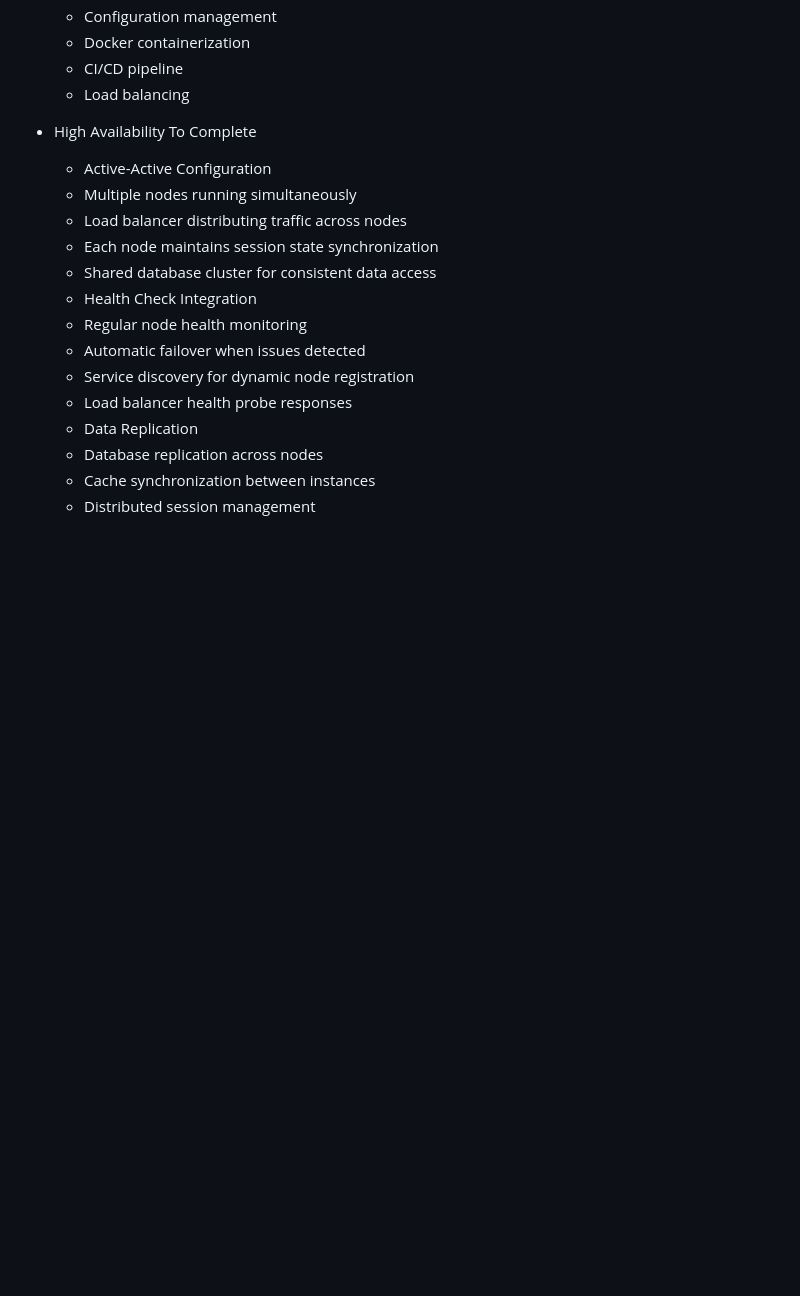
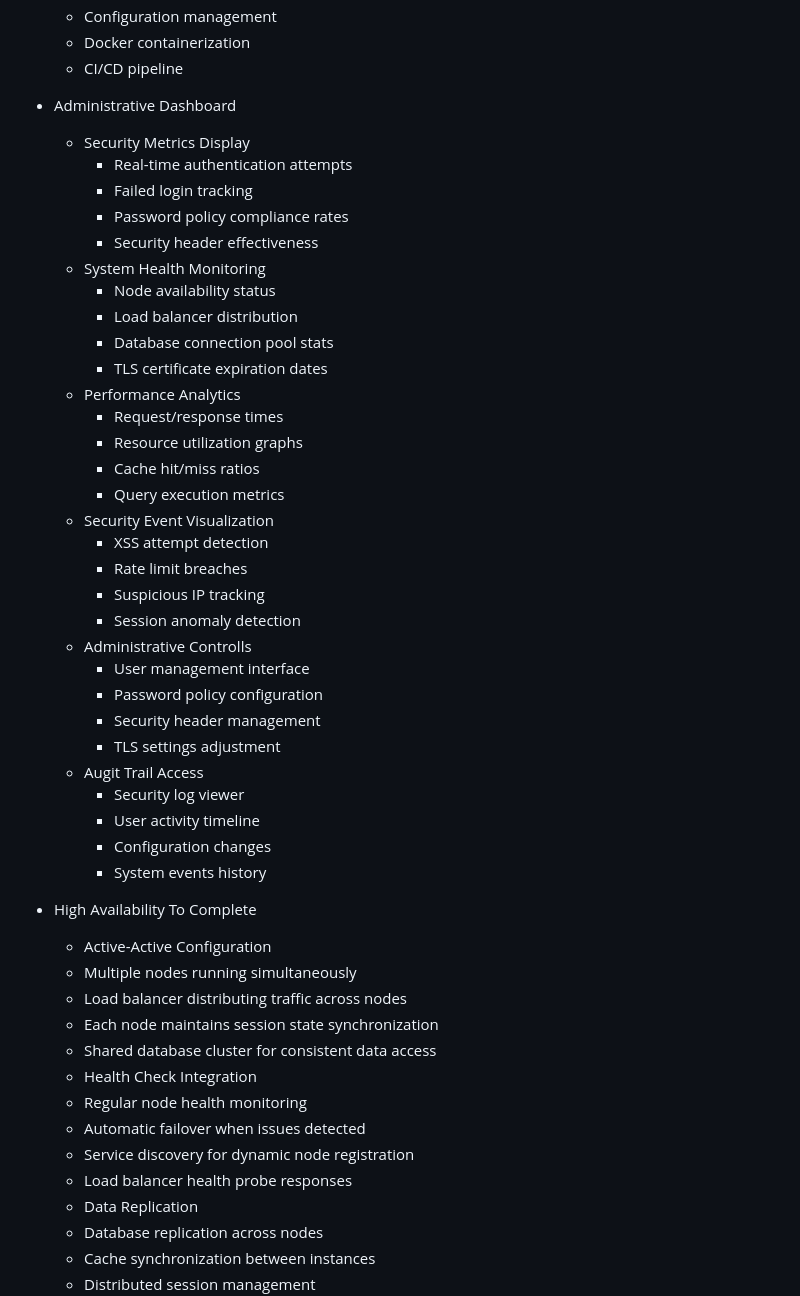
Before and after one commit to bwiglesworth/CatalystRSX, a Markdown page: README.md, the part around the change. Drawn GitHub-style; blank space fills up the shorter version.

Commit message:
Update - 3/26/2025 - 4

```diff
--- a/README.md
+++ b/README.md
@@ -177,7 +177,39 @@ A high-performance Web Hosting platform written in Rust, designed to provide ent
   - Configuration management
   - Docker containerization
   - CI/CD pipeline
-  - Load balancing
+
+- Administrative Dashboard
+  - Security Metrics Display
+    - Real-time authentication attempts
+    - Failed login tracking
+    - Password policy compliance rates
+    - Security header effectiveness
+  - System Health Monitoring
+    - Node availability status
+    - Load balancer distribution
+    - Database connection pool stats
+    - TLS certificate expiration dates
+  - Performance Analytics
+    - Request/response times
+    - Resource utilization graphs
+    - Cache hit/miss ratios
+    - Query execution metrics
+  - Security Event Visualization
+    - XSS attempt detection
+    - Rate limit breaches
+    - Suspicious IP tracking
+    - Session anomaly detection
+  - Administrative Controlls
+    - User management interface
+    - Password policy configuration
+    - Security header management
+    - TLS settings adjustment
+  - Augit Trail Access
+    - Security log viewer
+    - User activity timeline
+    - Configuration changes
+    - System events history
+
 
 - High Availability To Complete
   - Active-Active Configuration
```
